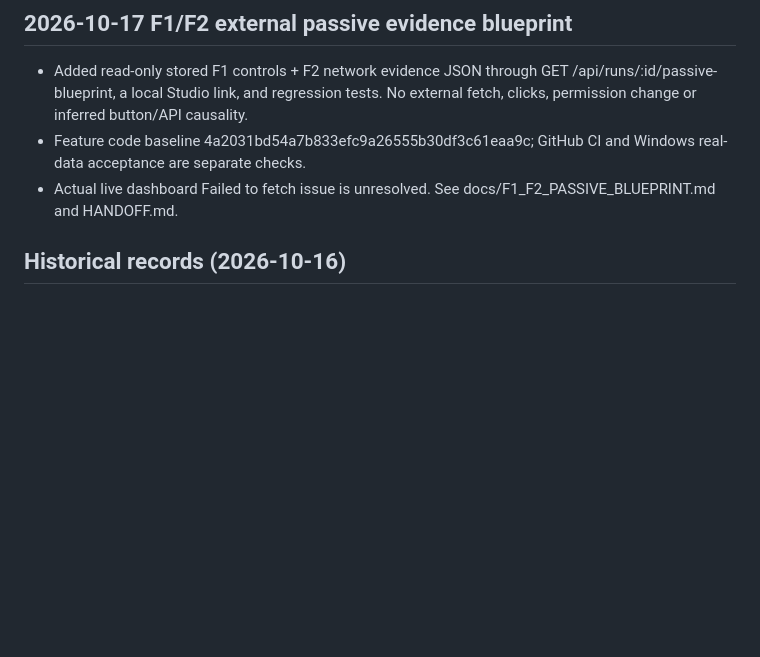
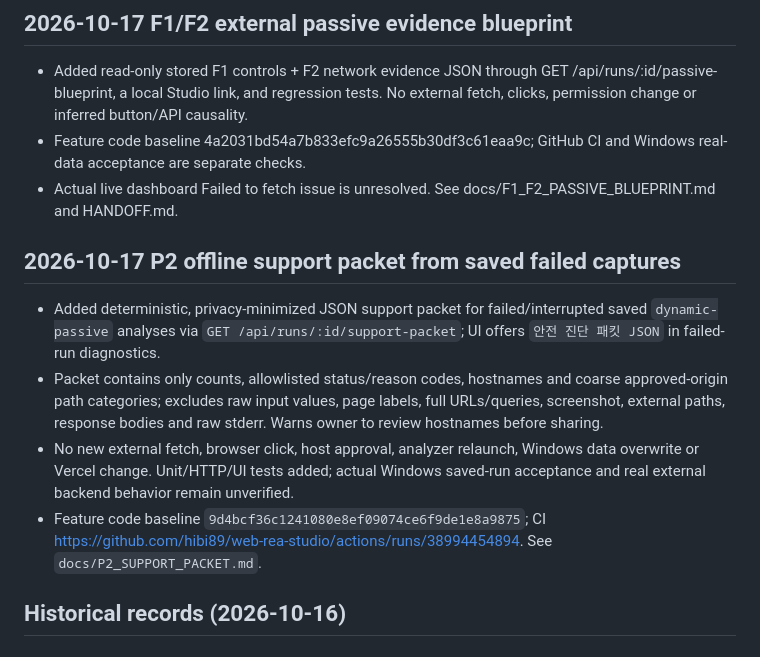
Before and after one commit to hibi89/web-rea-studio, a Markdown page: STATUS.md, the part around the change. Drawn GitHub-style; blank space fills up the shorter version.

Commit message:
docs(status): record offline passive failure support packet and safety boundaries

```diff
--- a/STATUS.md
+++ b/STATUS.md
@@ -25,6 +25,12 @@
 - Added read-only stored F1 controls + F2 network evidence JSON through GET /api/runs/:id/passive-blueprint, a local Studio link, and regression tests. No external fetch, clicks, permission change or inferred button/API causality.
 - Feature code baseline 4a2031bd54a7b833efc9a26555b30df3c61eaa9c; GitHub CI and Windows real-data acceptance are separate checks.
 - Actual live dashboard Failed to fetch issue is unresolved. See docs/F1_F2_PASSIVE_BLUEPRINT.md and HANDOFF.md.
+
+## 2026-10-17 P2 offline support packet from saved failed captures
+- Added deterministic, privacy-minimized JSON support packet for failed/interrupted saved `dynamic-passive` analyses via `GET /api/runs/:id/support-packet`; UI offers `안전 진단 패킷 JSON` in failed-run diagnostics.
+- Packet contains only counts, allowlisted status/reason codes, hostnames and coarse approved-origin path categories; excludes raw input values, page labels, full URLs/queries, screenshot, external paths, response bodies and raw stderr. Warns owner to review hostnames before sharing.
+- No new external fetch, browser click, host approval, analyzer relaunch, Windows data overwrite or Vercel change. Unit/HTTP/UI tests added; actual Windows saved-run acceptance and real external backend behavior remain unverified.
+- Feature code baseline `9d4bcf36c1241080e8ef09074ce6f9de1e8a9875`; CI https://github.com/hibi89/web-rea-studio/actions/runs/38994454894. See `docs/P2_SUPPORT_PACKET.md`.
 
 ## Historical records (2026-10-16)
 
```
